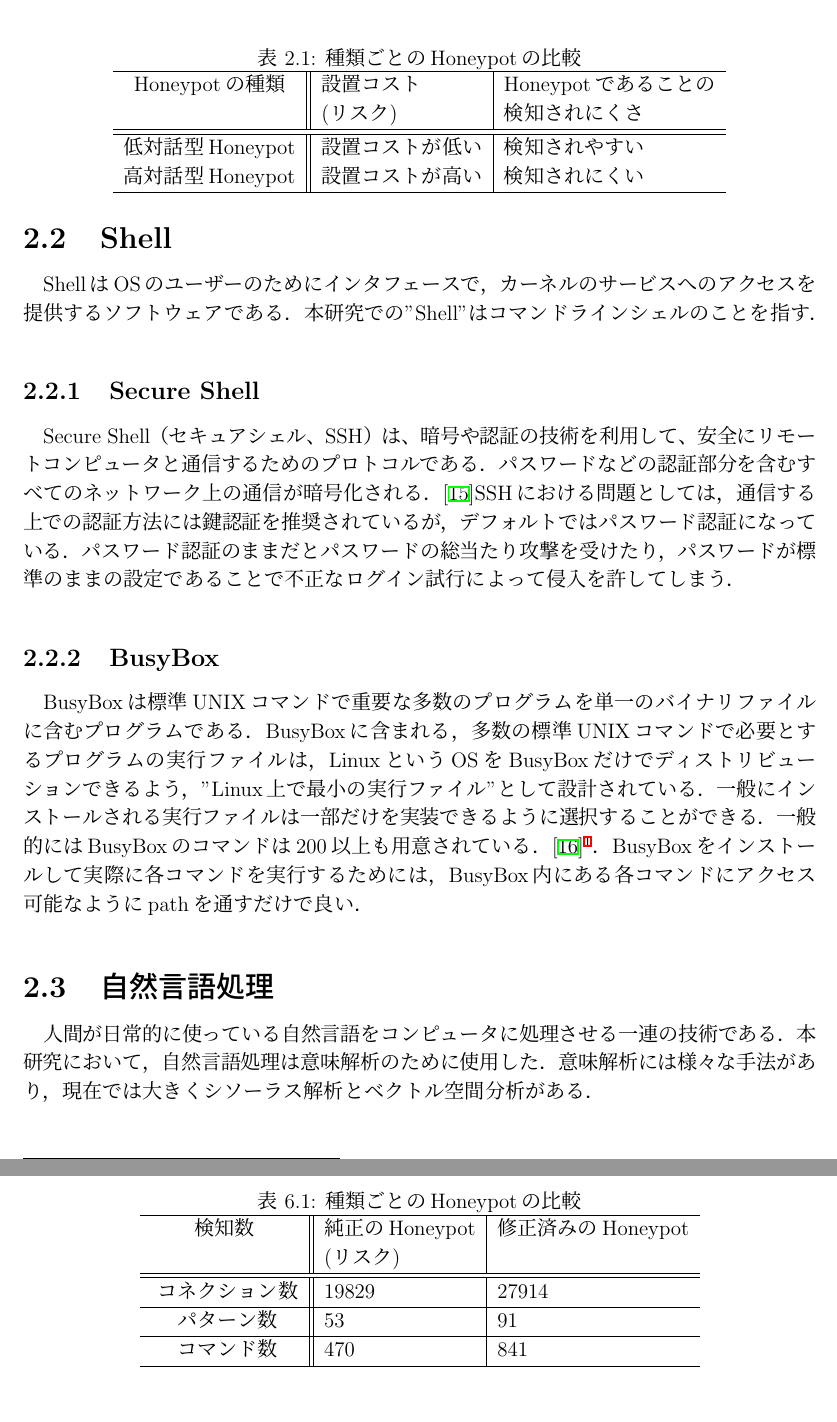
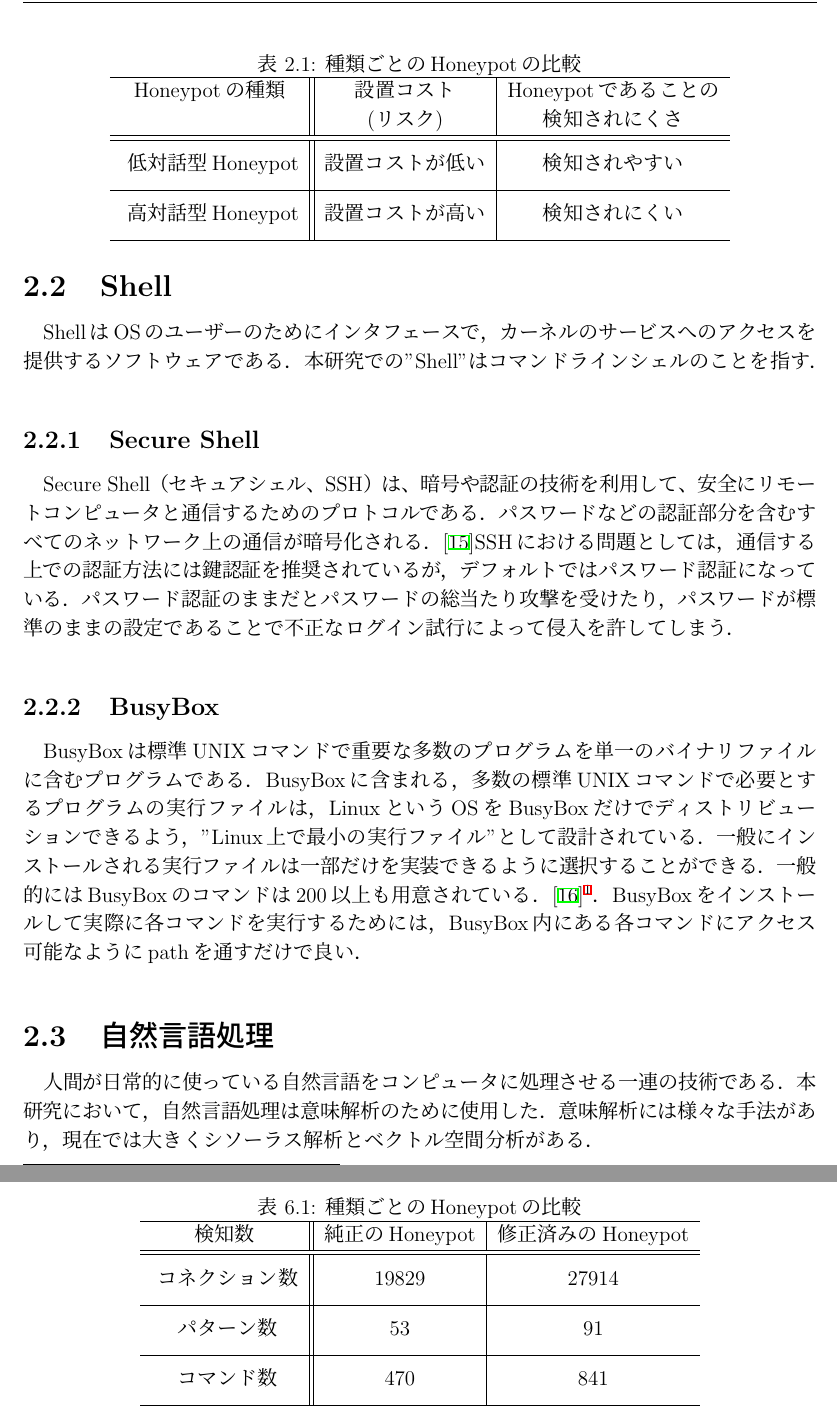
Before and after one commit to nadechin/newthesis, a LaTeX thesis (thesis.tex, which reads src/2_tech.tex, src/7_eval.tex): two parts of pages 13 and 26 of 37, joined at a grey line, cut so that both start at the same text. Compiled offline with pLaTeX and dvipdfmx.

Commit message:
allupdate

```diff
--- a/src/2_tech.tex
+++ b/src/2_tech.tex
@@ -51,19 +51,23 @@ Kippo特有の異常な挙動を改善しており，実装コマンド数は38\
 以上をまとめたSSHの低対話型HoneypotとSSHの高対話型Honeypotの比較を行った表を図~\ref{table:compare}に示す．
 
 % -------------------
+
 \vspace{5mm}
+\newlength{\myheight}
+\setlength{\myheight}{10mm}
 \begin{table}[h]
  \caption{種類ごとのHoneypotの比較}
  \label{table:compare}
  \centering
-  \begin{tabular}{c||l|l}
+  \begin{tabular}{c||c|c}
    \hline
    Honeypotの種類 & 設置コスト & Honeypotであることの \\
     & (リスク) & 検知されにくさ \\
    \hline \hline
-     低対話型Honeypot  & 設置コストが低い & 検知されやすい \\
-     高対話型Honeypot  & 設置コストが高い & 検知されにくい \\
-   \hline
+     \parbox[c][\myheight][c]{0cm}{} 低対話型Honeypot  & 設置コストが低い & 検知されやすい \\
+     \hline
+     \parbox[c][\myheight][c]{0cm}{} 高対話型Honeypot  & 設置コストが高い & 検知されにくい \\
+     \hline
   \end{tabular}
 \end{table}
 \vspace{5mm}
--- a/src/7_eval.tex
+++ b/src/7_eval.tex
@@ -36,15 +36,14 @@ SSHの低対話型Honeypotの稼働期間は12/10から2/1(54日間)で，収集
 % -------------------
 \vspace{5mm}
 \newlength{\myheight}
-\setlength{\myheight}{5mm}
+\setlength{\myheight}{10mm}
 \begin{table}[h]
  \caption{種類ごとのHoneypotの比較}
  \label{table:compare}
  \centering
-  \begin{tabular}{c||l|l}
+  \begin{tabular}{c||c|c}
    \hline
    検知数 & 純正のHoneypot & 修正済みのHoneypot \\
-    & (リスク) & \\
    \hline \hline
      \parbox[c][\myheight][c]{0cm}{} コネクション数  & 19829 & 27914 \\
      \hline
```
